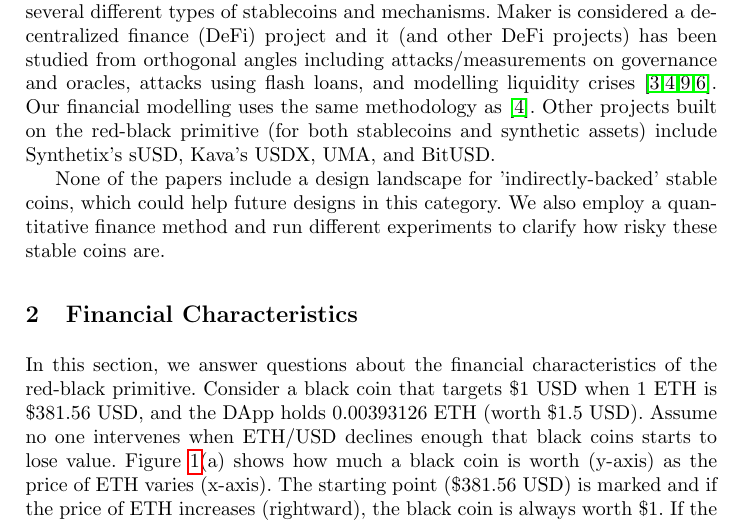
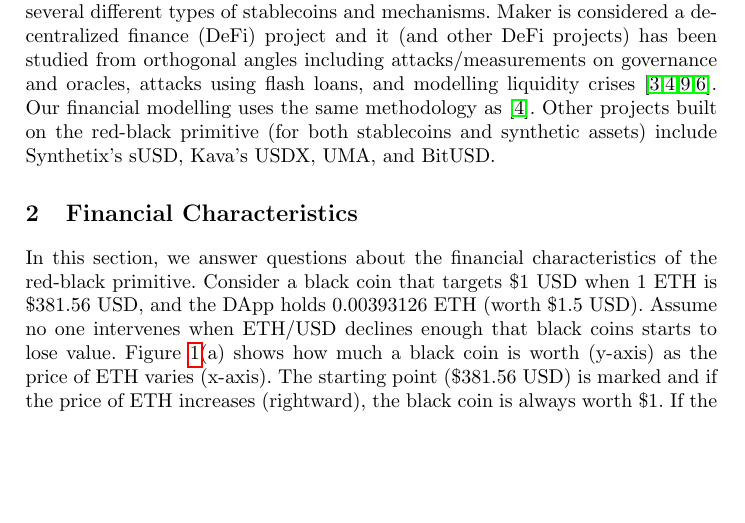
Before and after one commit to GreatSoshiant/Monte-Carlo, a LaTeX thesis (latex/LNCS/main.tex, which reads latex/LNCS/sections/body.tex): part of page 3 of 9 before the commit and part of page 3 of 8 after it, cut so that both start at the same text, the shorter picture padded with empty space. Compiled offline with pdfLaTeX.

Commit message:
removing para (paper goes over page limit) and integrated

```diff
--- a/latex/LNCS/sections/body.tex
+++ b/latex/LNCS/sections/body.tex
@@ -20,7 +20,7 @@ The key idea is that the black coin will nearly always be worth the equivalent o
 
 \subsection{Related Work} Several systemization of knowledge papers cover stablecoins~\cite{PHP+19,MSS20,CDM20}. Our notion of a red-black coin is inspired by the `indirectly-backed' classification from~\cite{CDM20}. In the other two~\cite{PHP+19,MSS20}, the mechanism is described as allowing a user to `borrow' USD from themselves using their ETH as collateral---we find this perspective less intuitive. None of the three SoKs provide deep coverage, analysis, or modelling of the stability mechanism in this paper, and instead focus on surveying several different types of stablecoins and mechanisms. Maker is considered a decentralized finance (DeFi) project and it (and other DeFi projects) has been studied from orthogonal angles including attacks/measurements on governance and oracles, attacks using flash loans, and modelling liquidity crises~\cite{GRB20,GPH+20,QZLG20,KMM20}. Our financial modelling uses the same methodology as~\cite{GPH+20}. Other projects built on the red-black primitive (for both stablecoins and synthetic assets) include Synthetix's sUSD, Kava's USDX, UMA, and BitUSD.
 
-None of the papers include a design landscape for 'indirectly-backed' stable coins, which could help future designs in this category. We also employ a quantitative finance method and run different experiments to clarify how risky these stable coins are.
+%None of the papers include a design landscape for 'indirectly-backed' stable coins, which could help future designs in this category. We also employ a quantitative finance method and run different experiments to clarify how risky these stable coins are.
 
 % = = = = = = = = = = = = = = = = = = = = = = = = = = = = = = = = = = = = = = = = = =
 
```
Also changed, not shown: latex/LNCS/main.pdf, 2 other files.
